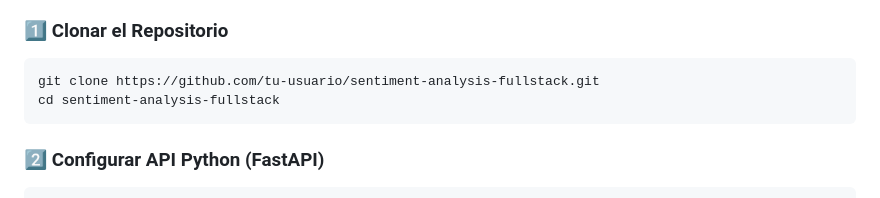
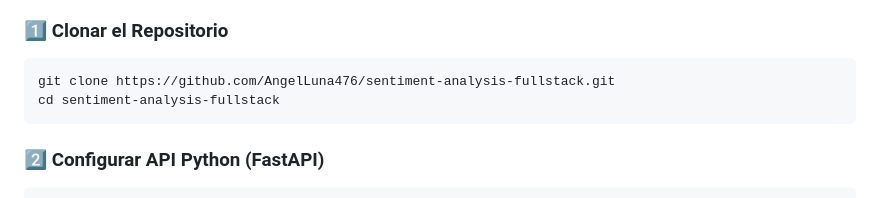
Before and after one commit to AngelLuna476/sentiment-analysis-fullstack, a Markdown page: README.md, the part around one of its changes. Drawn GitHub-style.

````diff
--- a/README.md
+++ b/README.md
@@ -180,7 +180,7 @@ Se utilizó `class_weight='balanced'` en el modelo para manejar el desbalanceo.
 
 ### 1️⃣ Clonar el Repositorio
 ```bash
-git clone https://github.com/tu-usuario/sentiment-analysis-fullstack.git
+git clone https://github.com/AngelLuna476/sentiment-analysis-fullstack.git
 cd sentiment-analysis-fullstack
 ```
 
````
Also changed, not shown: other parts of README.md (+1 -1 lines).
